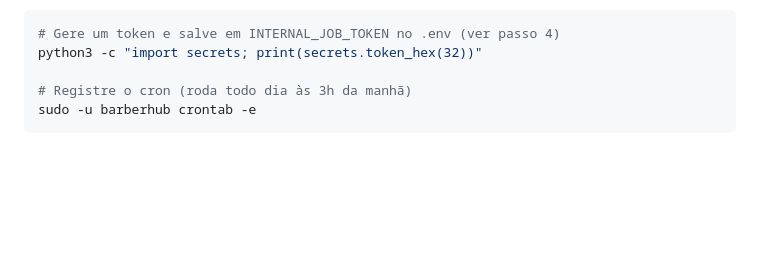
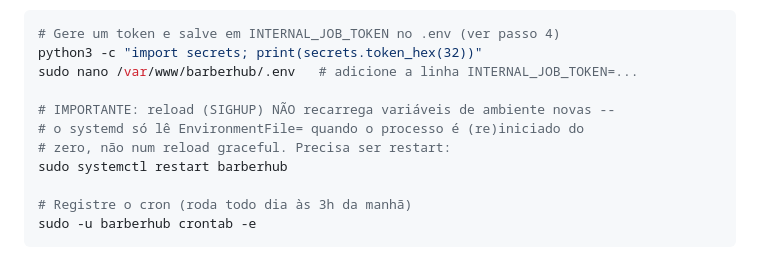
Before and after one commit to prospectms/prospect_barber, a Markdown page: DEPLOY.md, the part around the change. GitHub-like rendering; blank space fills up the shorter version.

Commit message:
DEPLOY.md: restart (nao reload) e obrigatorio pra carregar env var nova
systemd so le EnvironmentFile= quando o processo e reiniciado do zero
-- reload (SIGHUP) nao recarrega variaveis de ambiente novas. Sem essa
observacao, alguem seguindo o passo 9 (registrar INTERNAL_JOB_TOKEN)
e depois usando o fluxo normal de update (reload, passo 10) teria o
cron falhando com 401 silenciosamente.

````diff
--- a/DEPLOY.md
+++ b/DEPLOY.md
@@ -220,6 +220,12 @@ importa a topologia (1 worker, N workers, Passenger no Hostinger).
 ```bash
 # Gere um token e salve em INTERNAL_JOB_TOKEN no .env (ver passo 4)
 python3 -c "import secrets; print(secrets.token_hex(32))"
+sudo nano /var/www/barberhub/.env   # adicione a linha INTERNAL_JOB_TOKEN=...
+
+# IMPORTANTE: reload (SIGHUP) NÃO recarrega variáveis de ambiente novas --
+# o systemd só lê EnvironmentFile= quando o processo é (re)iniciado do
+# zero, não num reload graceful. Precisa ser restart:
+sudo systemctl restart barberhub
 
 # Registre o cron (roda todo dia às 3h da manhã)
 sudo -u barberhub crontab -e
````
